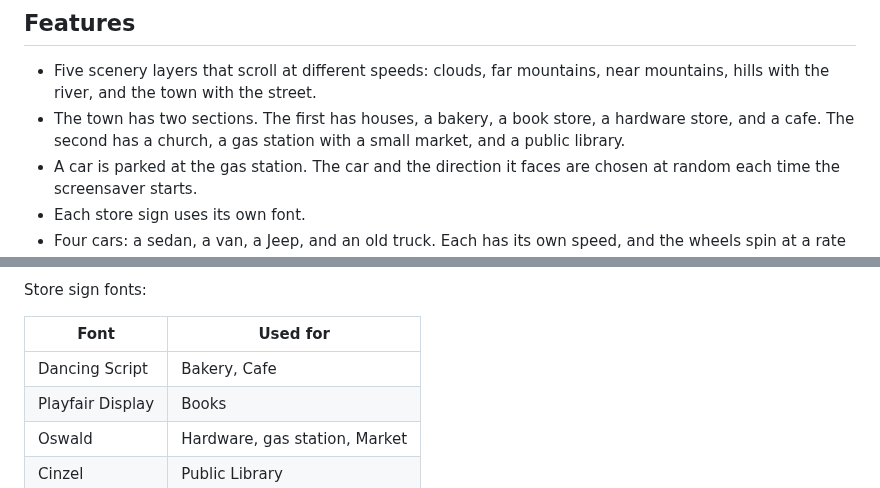
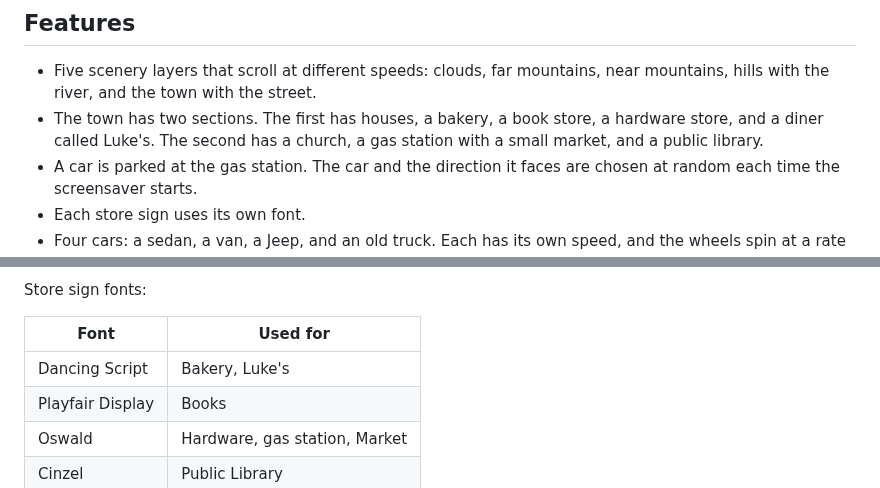
Before and after one commit to rorpage/riverside-town, a Markdown page: README.md, 2 parts joined by grey strips. Drawn GitHub-style.

Commit message:
Rename the cafe to Luke's
Co-Authored-By: Claude Opus 5.5 <noreply@anthropic.com>
Claude-Session: https://claude.ai/code/session_01F1XyeJbkdn1kDtDDVeB88k

```diff
--- a/README.md
+++ b/README.md
@@ -5,7 +5,7 @@ A Roku screensaver inspired by Roku City. It shows a small town beside a river w
 ## Features
 
 - Five scenery layers that scroll at different speeds: clouds, far mountains, near mountains, hills with the river, and the town with the street.
-- The town has two sections. The first has houses, a bakery, a book store, a hardware store, and a cafe. The second has a church, a gas station with a small market, and a public library.
+- The town has two sections. The first has houses, a bakery, a book store, a hardware store, and a diner called Luke's. The second has a church, a gas station with a small market, and a public library.
 - A car is parked at the gas station. The car and the direction it faces are chosen at random each time the screensaver starts.
 - Each store sign uses its own font.
 - Four cars: a sedan, a van, a Jeep, and an old truck. Each has its own speed, and the wheels spin at a rate that matches it.
@@ -78,7 +78,7 @@ Store sign fonts:
 
 | Font | Used for |
 |---|---|
-| Dancing Script | Bakery, Cafe |
+| Dancing Script | Bakery, Luke's |
 | Playfair Display | Books |
 | Oswald | Hardware, gas station, Market |
 | Cinzel | Public Library |
```
Also changed, not shown: AGENTS.md (+2 -2 lines), images/town_a_day.png, images/town_a_dusk.png, images/town_a_night.png, 1 other file.
